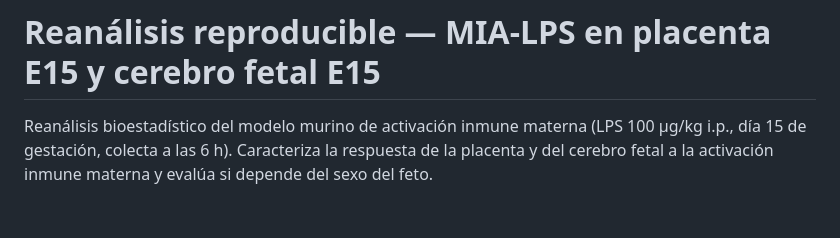
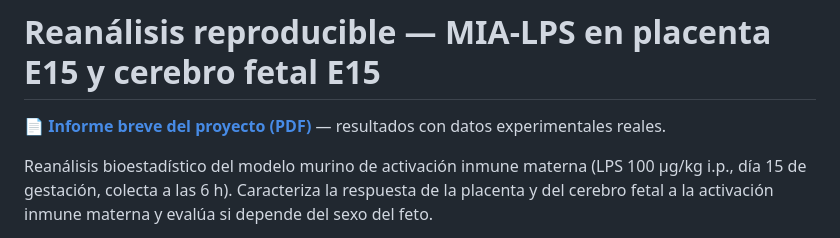
Before and after one commit to amirongranese/mia-lps-dimorfismo, a Markdown page: README.md, the part around the change. GitHub-like rendering; blank space fills up the shorter version.

Commit message:
Agregar enlace destacado al informe breve al principio del README
Para que quien abra el repositorio lo vea sin buscar.

Co-Authored-By: Claude Sonnet 5 <noreply@anthropic.com>

```diff
--- a/README.md
+++ b/README.md
@@ -1,4 +1,6 @@
 # Reanálisis reproducible — MIA-LPS en placenta E15 y cerebro fetal E15
+
+📄 **[Informe breve del proyecto (PDF)](docs/informe_breve.pdf)** — resultados con datos experimentales reales.
 
 Reanálisis bioestadístico del modelo murino de activación inmune materna (LPS 100 µg/kg
 i.p., día 15 de gestación, colecta a las 6 h). Caracteriza la respuesta de la placenta y
```
